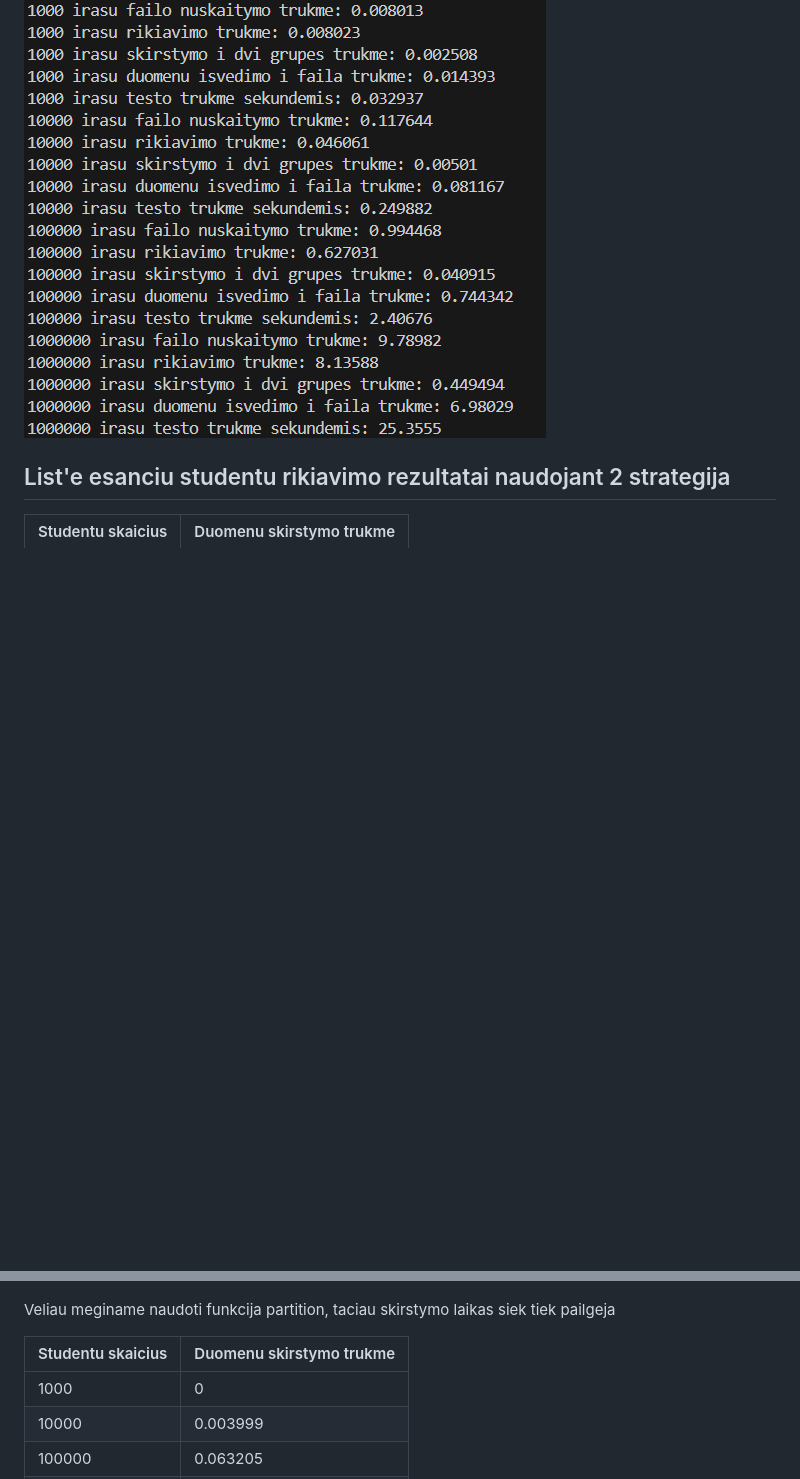
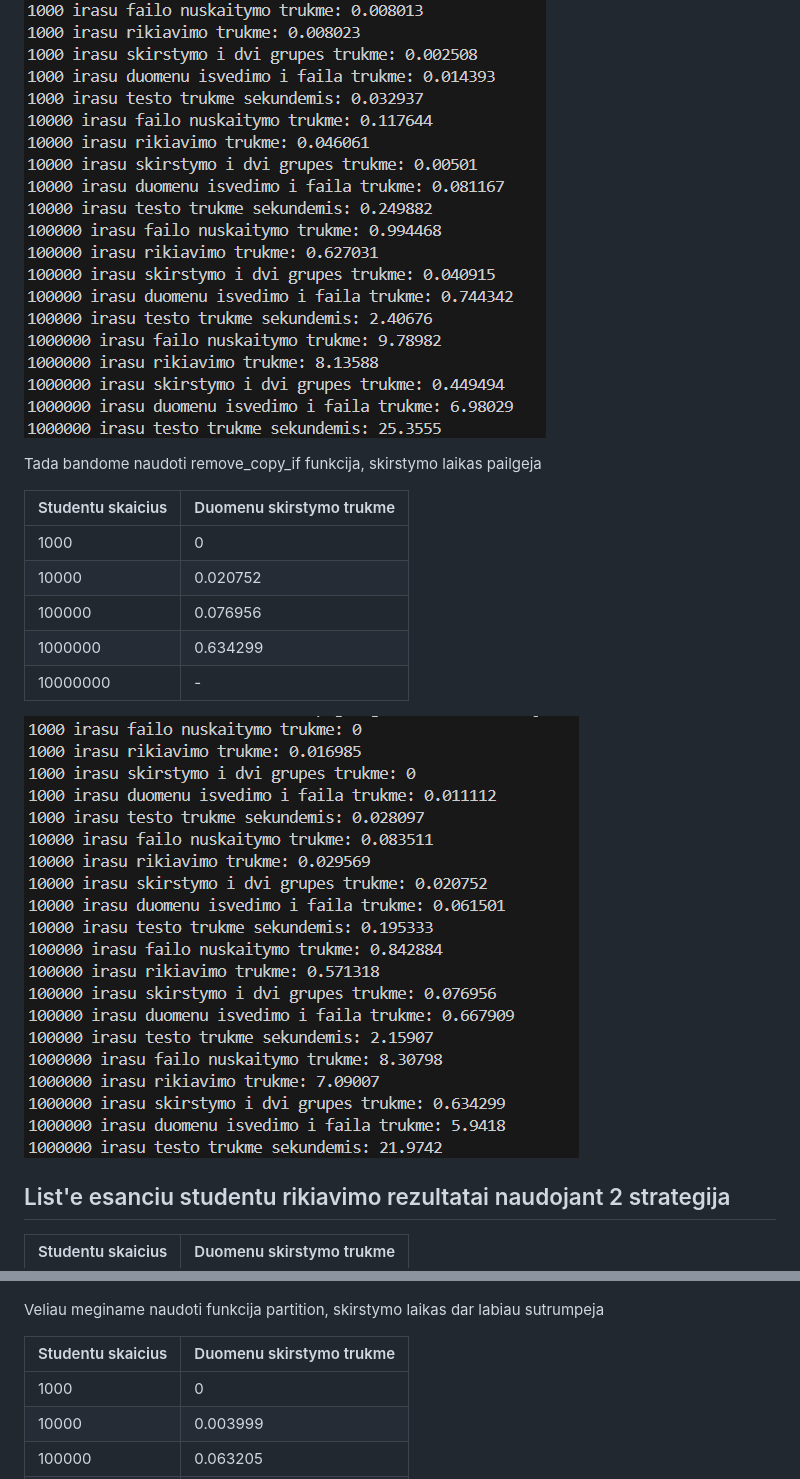
Before and after one commit to justas0221/ObjektinisProgramavimas3uzd, a Markdown page: README.md, 2 parts joined by grey strips. GitHub-like rendering; pictures changed too: 14.png (added); blank space fills up the shorter version.

Commit message:
Tested another algorithm for categorizing the students
Tested another algorithm for categorizing the students in mainVector.cpp file

```diff
--- a/README.md
+++ b/README.md
@@ -103,6 +103,18 @@ Taip pat meginame dar paspartinti skirstymo laika naudodami partition funkcija,
 
 ![The image of the analysis](7.png)
 
+Tada bandome naudoti remove_copy_if funkcija, skirstymo laikas pailgeja
+
+| Studentu skaicius | Duomenu skirstymo trukme |
+| ----------------- | ------------------------ |
+| 1000              | 0                        |
+| 10000             | 0.020752                 |
+| 100000            | 0.076956                 |
+| 1000000           | 0.634299                 |
+| 10000000          | -                        |
+
+![The image of the analysis](14.png)
+
 ## List'e esanciu studentu rikiavimo rezultatai naudojant 2 strategija
 
 | Studentu skaicius | Duomenu skirstymo trukme |
@@ -171,7 +183,7 @@ Pirmiausia naudojame funkcija remove_if, skirstymo laikas tukstancius kartu suma
 
 ![The image of the analysis](12.png)
 
-Veliau meginame naudoti funkcija partition, taciau skirstymo laikas siek tiek pailgeja
+Veliau meginame naudoti funkcija partition, skirstymo laikas dar labiau sutrumpeja
 
 | Studentu skaicius | Duomenu skirstymo trukme |
 | ----------------- | ------------------------ |
```
Also changed, not shown: 1 other file.
